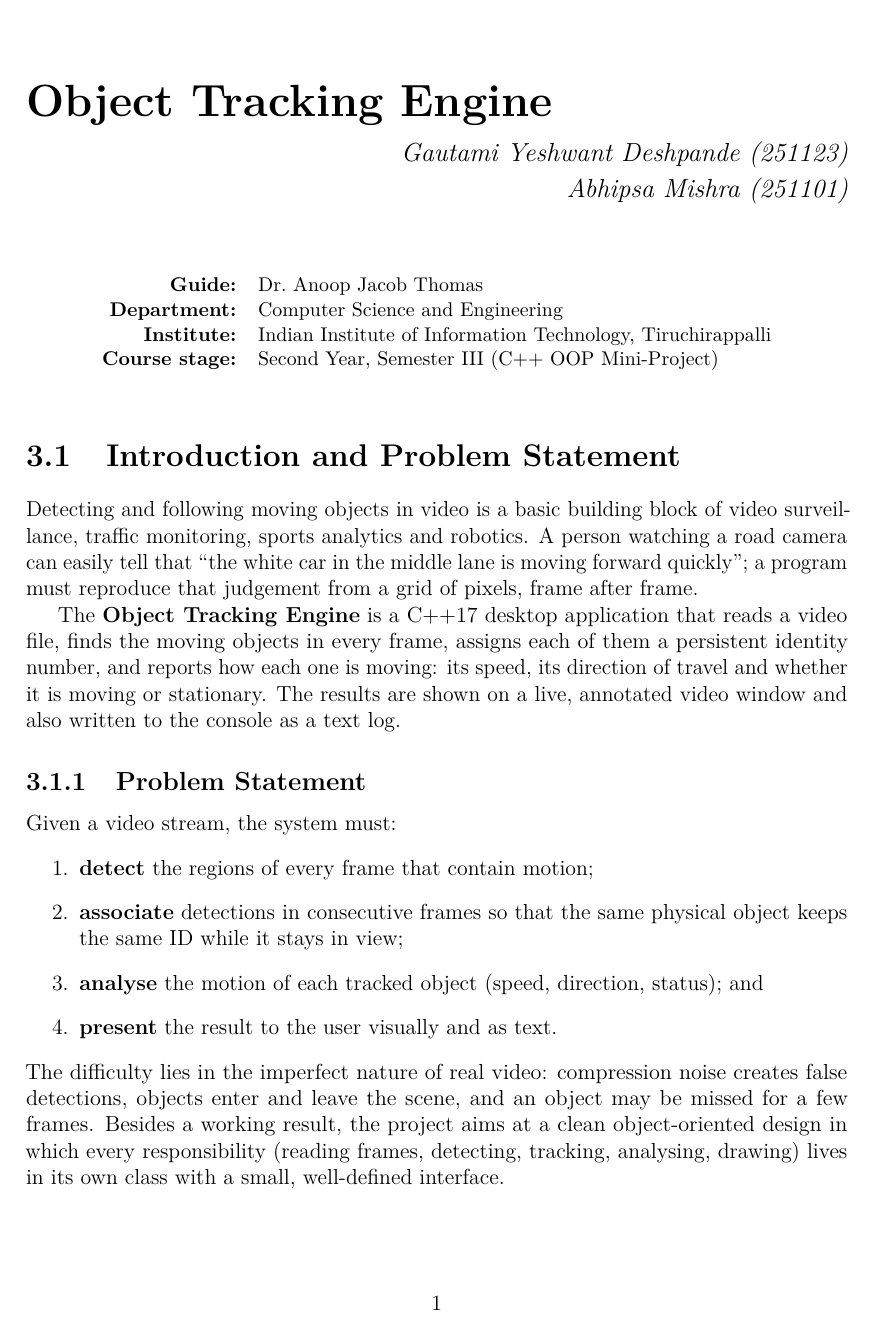
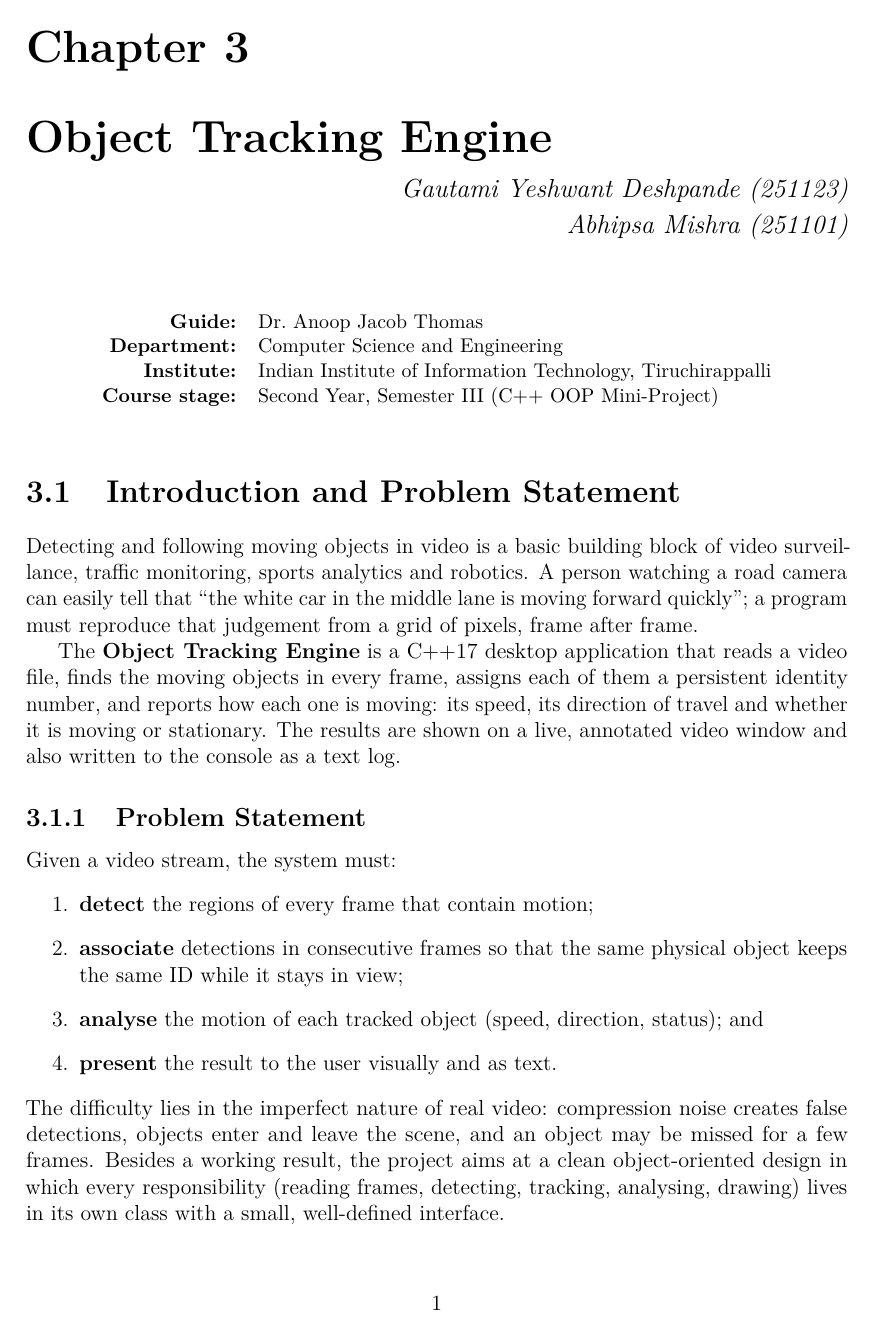
Before and after one commit to iigautami/Object_Tracking_Localization_Engine, a LaTeX book (ObjectTrackingEngine.tex): page 1 of 24. Compiled offline with pdfLaTeX.

Commit message:
added label Chapter 3 on first page

```diff
--- a/ObjectTrackingEngine.tex
+++ b/ObjectTrackingEngine.tex
@@ -21,7 +21,7 @@
 \usepackage{subcaption}
 \usepackage{adjustbox}
 \usepackage{titlesec}
-\titleformat{\chapter}[display]{\normalfont\huge\bfseries}{}{0pt}{\Huge}% no ``Chapter 1'' label
+\titleformat{\chapter}[display]{\normalfont\huge\bfseries}{\chaptertitlename\ \thechapter}{20pt}{\Huge}
 \titlespacing*{\chapter}{0pt}{0pt}{20pt}
 
 \geometry{margin=1in}
```
Also changed, not shown: ObjectTrackingEngine.pdf.
